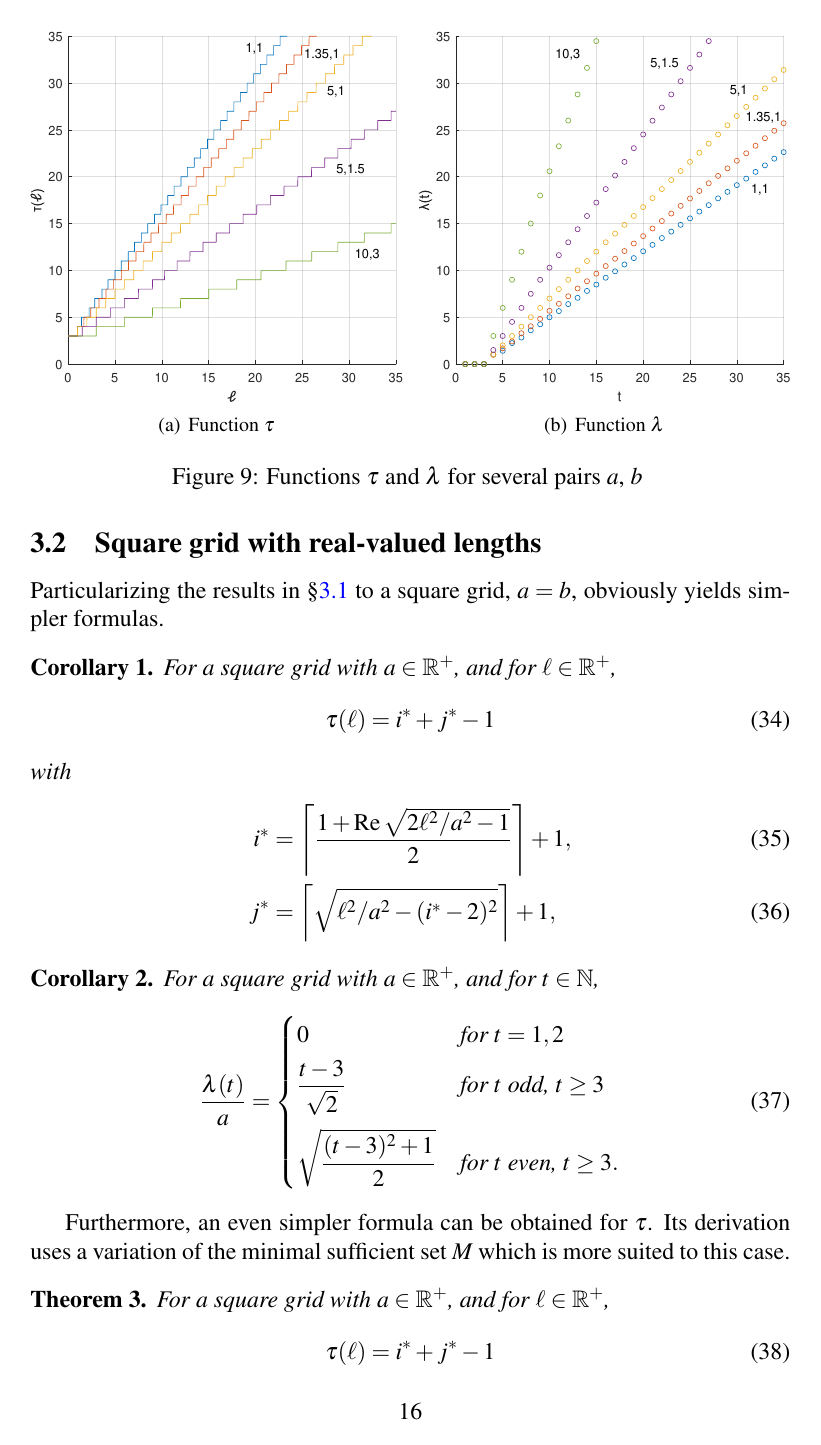
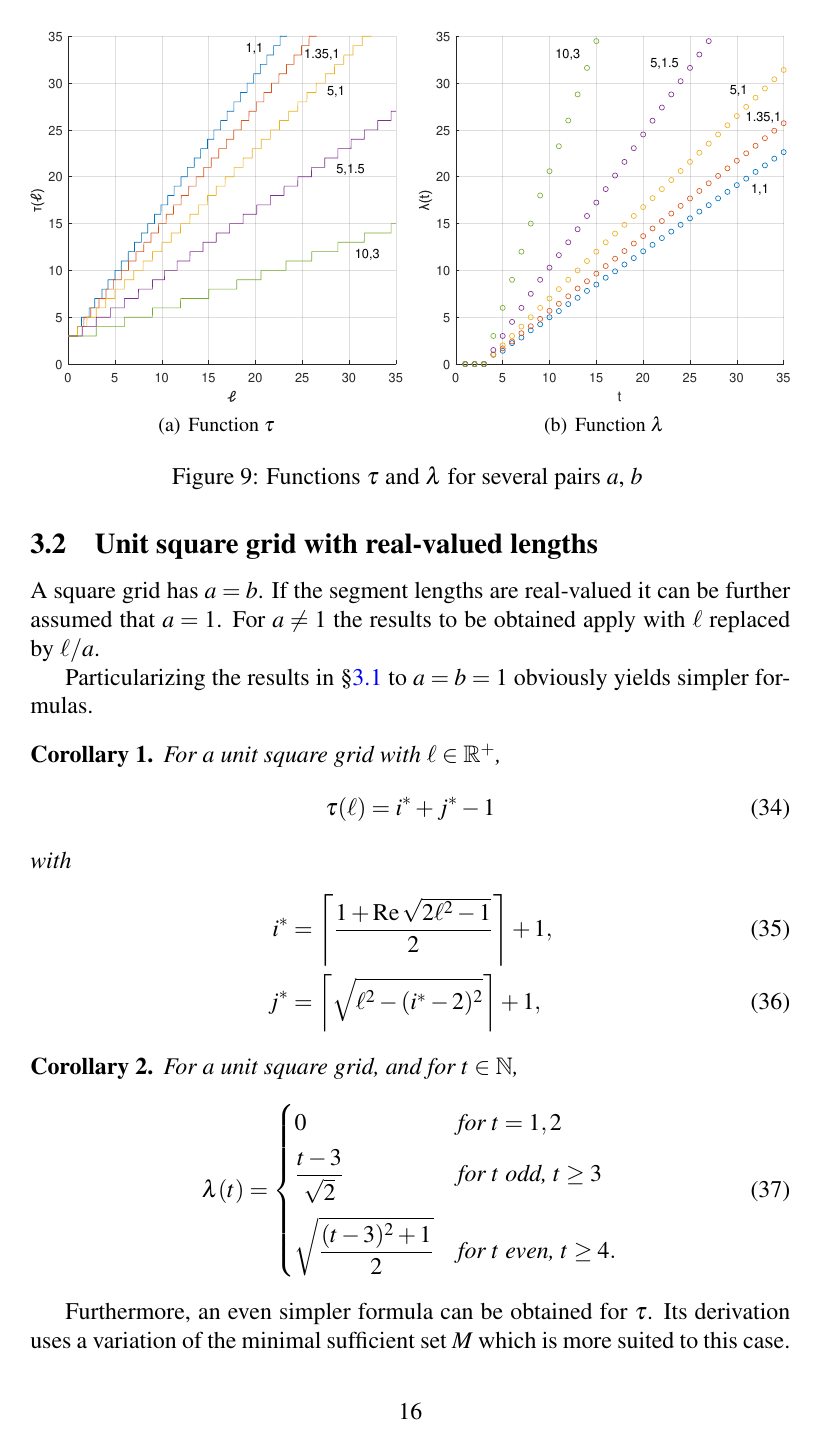
Before and after one commit to lmendo/Segments-and-grids, a LaTeX paper (paper.tex): page 16 of 31. Compiled offline with pdfLaTeX.

Commit message:
Got rid of "a" in the square grid with real-valued lengths

```diff
--- a/paper.tex
+++ b/paper.tex
@@ -565,14 +565,16 @@ Figure~\ref{fig: funt funl examples} shows $\funt$ and $\funl$ for several pairs
 \end{figure}%
 
 
-\subsection{Square grid with real-valued lengths}
+\subsection{Unit square grid with real-valued lengths}
 \label{part: max: square grid, real lengths}
 
-Particularizing the results in \S\ref{part: max: arbitrary grid, real lengths} to a square grid, $a=b$, obviously yields simpler formulas.
+A square grid has $a=b$. If the segment lengths are real-valued it can be further assumed that $a=1$. For $a \neq 1$ the results to be obtained apply with $\len$ replaced by $\len/a$.
+
+Particularizing the results in \S\ref{part: max: arbitrary grid, real lengths} to $a=b=1$ obviously yields simpler formulas.
 
 \begin{corollary}
 \label{cor: funt, sq, form}
-For a square grid with $a \in \mathbb R^+$, and for $\len \in \mathbb R^+$,
+For a unit square grid with $\len \in \mathbb R^+$,
 \begin{equation}
 \label{eq: cor: funt, sq, form}
 \funt(\len) = \isoli+\jsoli-1
@@ -580,24 +582,24 @@ For a square grid with $a \in \mathbb R^+$, and for $\len \in \mathbb R^+$,
 with
 \begin{align}
 \label{eq: cor: funt, sq, form; i}
-\isoli &= \left\lceil \frac{1 + \Re \sqrt{2\len^2/a^2-1}}{2} \right\rceil + 1, \\
+\isoli &= \left\lceil \frac{1 + \Re \sqrt{2\len^2-1}}{2} \right\rceil + 1, \\
 \label{eq: cor: funt, sq, form; j}
-\jsoli &= \left\lceil \sqrt{\len^2/a^2-(\isoli-2)^2} \right\rceil + 1,
+\jsoli &= \left\lceil \sqrt{\len^2-(\isoli-2)^2} \right\rceil + 1,
 \end{align}
 \end{corollary}
 
 \begin{corollary}
 \label{theo: funl, sq, form}
-For a square grid with $a \in \mathbb R^+$, and for $\tiles \in \mathbb N$,
+For a unit square grid, and for $\tiles \in \mathbb N$,
 \begin{equation}
 \label{eq: theo: funt, sq, form; funl}\\
-\frac{\funl(\tiles)}{a} = \begin{cases}
+\funl(\tiles) = \begin{cases}
 \displaystyle
 0 & \text{for } \tiles =1, 2 \\[1.4mm]
 \displaystyle
 \frac{\tiles-3}{\sqrt{2}} & \text{for } \tiles \text{ odd, } \tiles \geq 3 \\[4.5mm]
 \displaystyle
-\sqrt{\frac{(\tiles-3)^2+1} {2}} & \text{for } \tiles \text{ even, } \tiles \geq 3.
+\sqrt{\frac{(\tiles-3)^2+1} {2}} & \text{for } \tiles \text{ even, } \tiles \geq 4.
 \end{cases}
 \end{equation}
 \end{corollary}
@@ -606,7 +608,7 @@ Furthermore, an even simpler formula can be obtained for $\funt$. Its derivation
 
 \begin{theorem}
 \label{theo: funt, sq, form}
-For a square grid with $a \in \mathbb R^+$, and for $\len \in \mathbb R^+$,
+For a unit square grid with $\len \in \mathbb R^+$,
 \begin{equation}
 \label{eq: theo: funt, sq, form; funt}
 \funt(\len) = \isoli+\jsoli-1
```
Also changed, not shown: paper.pdf, paper.tex (18 more changed lines).
